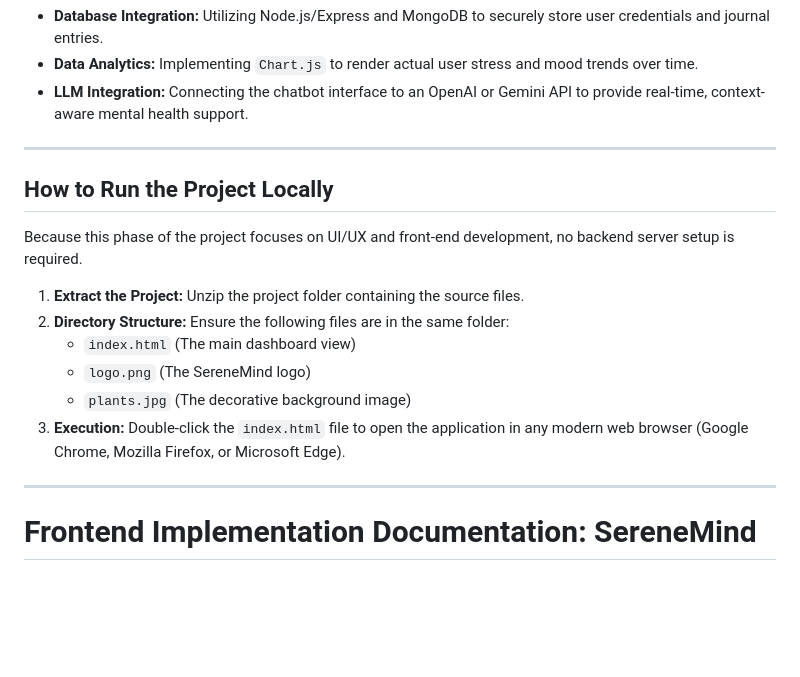
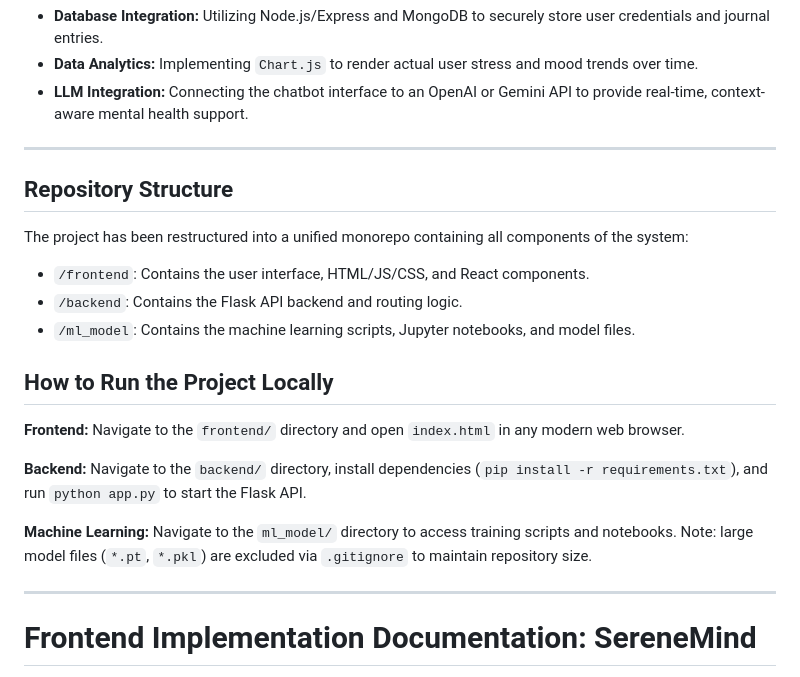
Before and after one commit to CoderAyush77/mental-health-monitoring, a Markdown page: README.md, the part around the change. Rendered like a GitHub page; blank space fills up the shorter version.

Commit message:
Update README.md with new monorepo structure

```diff
--- a/README.md
+++ b/README.md
@@ -55,16 +55,24 @@ In today's fast-paced world, mental health monitoring is crucial. **SereneMind**
 
 ---
 
+##   Repository Structure
+
+The project has been restructured into a unified monorepo containing all components of the system:
+
+* `/frontend`: Contains the user interface, HTML/JS/CSS, and React components.
+* `/backend`: Contains the Flask API backend and routing logic.
+* `/ml_model`: Contains the machine learning scripts, Jupyter notebooks, and model files.
+
 ##   How to Run the Project Locally
 
-Because this phase of the project focuses on UI/UX and front-end development, no backend server setup is required.
+**Frontend:**
+Navigate to the `frontend/` directory and open `index.html` in any modern web browser.
 
-1. **Extract the Project:** Unzip the project folder containing the source files.
-2. **Directory Structure:** Ensure the following files are in the same folder:
-    * `index.html` (The main dashboard view)
-    * `logo.png` (The SereneMind logo)
-    * `plants.jpg` (The decorative background image)
-3. **Execution:** Double-click the `index.html` file to open the application in any modern web browser (Google Chrome, Mozilla Firefox, or Microsoft Edge).
+**Backend:**
+Navigate to the `backend/` directory, install dependencies (`pip install -r requirements.txt`), and run `python app.py` to start the Flask API.
+
+**Machine Learning:**
+Navigate to the `ml_model/` directory to access training scripts and notebooks. Note: large model files (`*.pt`, `*.pkl`) are excluded via `.gitignore` to maintain repository size.
 
 ---
 
```
